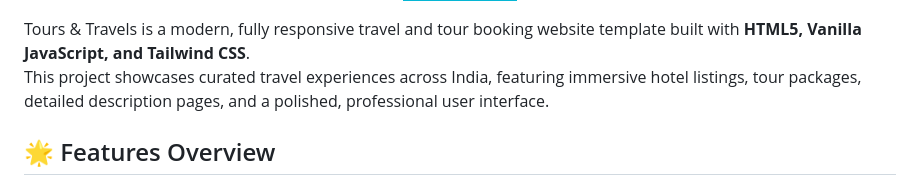
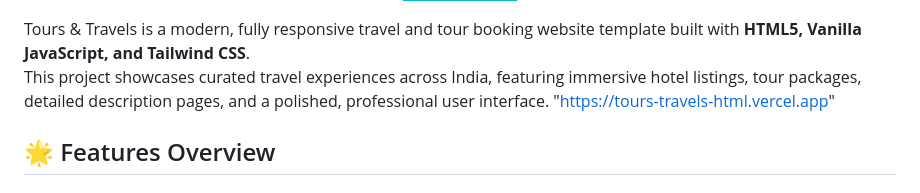
Before and after one commit to Murtaza-stovewala/Tours-Travels-Html, a Markdown page: README.md, the part around the change. GitHub-like rendering; badges without logos.

```diff
--- a/README.md
+++ b/README.md
@@ -20,7 +20,7 @@
 
 Tours & Travels is a modern, fully responsive travel and tour booking website template built with **HTML5, Vanilla JavaScript, and Tailwind CSS**.
 This project showcases curated travel experiences across India, featuring immersive hotel listings, tour packages, detailed description pages, and a polished, professional user interface.
-
+"https://tours-travels-html.vercel.app"
 ## 🌟 Features Overview
 
 ### 🔥 Immersive Homepage
```
